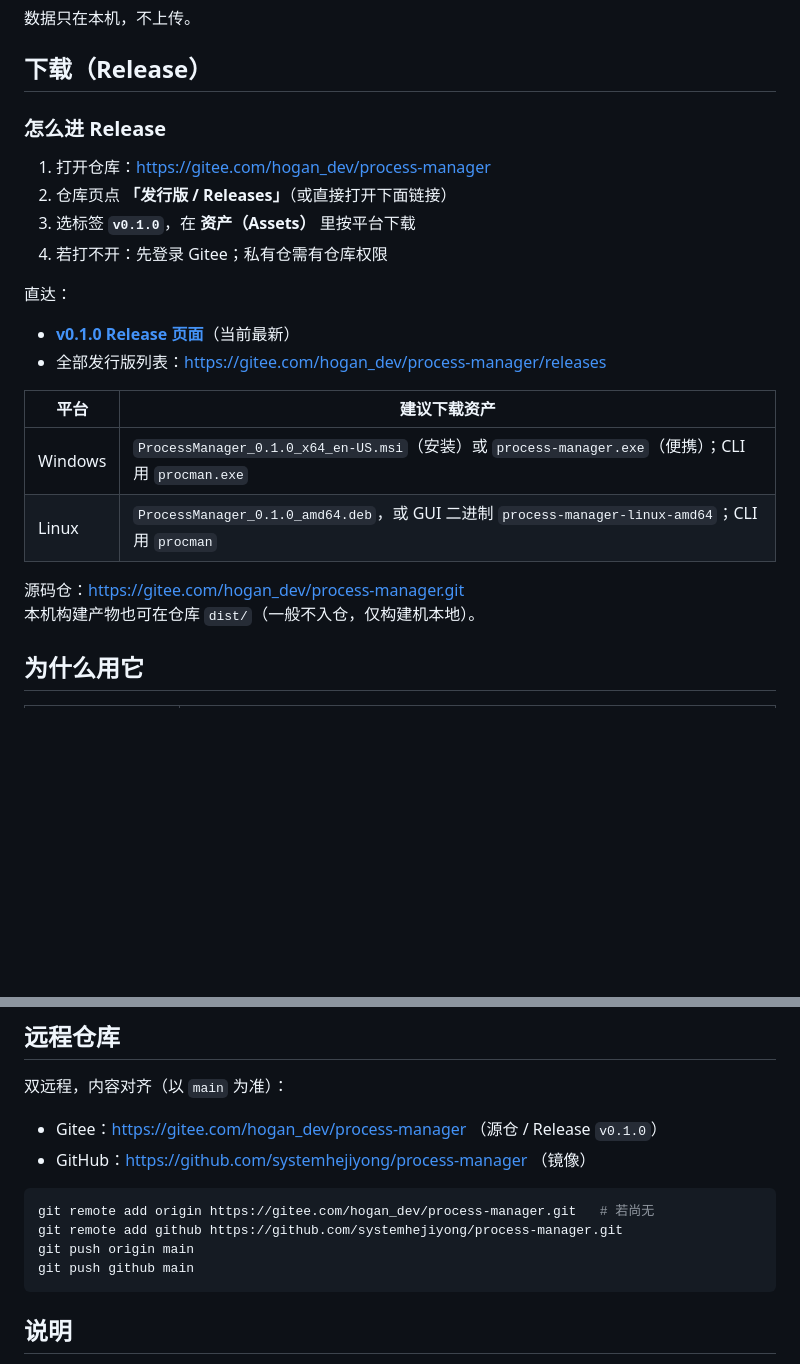
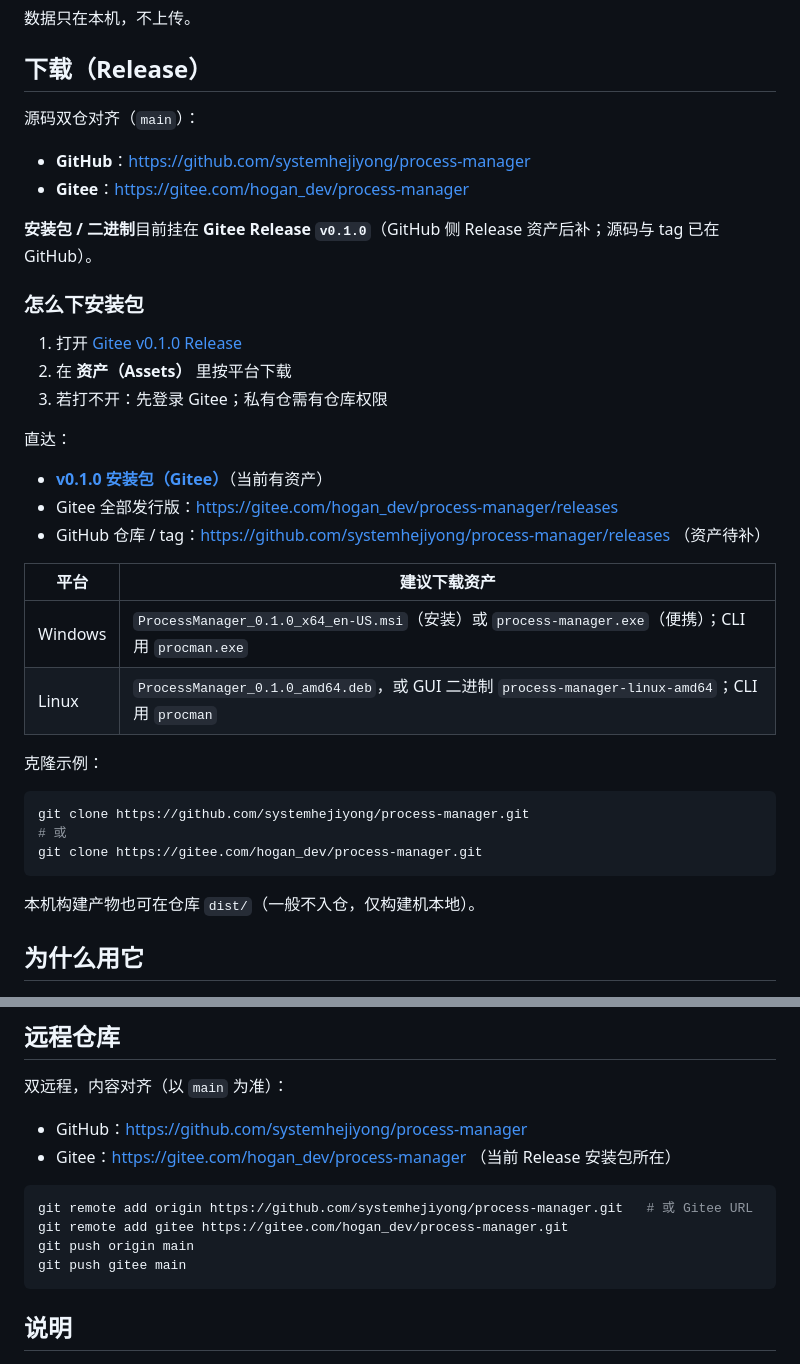
Before and after one commit to systemhejiyong/process-manager, a Markdown page: README.md, 2 parts joined by grey strips. GitHub-like rendering; blank space fills up the shorter version.

Commit message:
docs: make README dual-remote friendly on GitHub
Download section now lists GitHub + Gitee up front; install assets
still point to Gitee Release until GitHub assets are mirrored.

````diff
--- a/README.md
+++ b/README.md
@@ -6,24 +6,38 @@ Apple 以外平台的本机进程 / 端口查找与关闭工具：**Windows + Li
 
 ## 下载（Release）
 
-### 怎么进 Release
+源码双仓对齐（`main`）：
 
-1. 打开仓库：https://gitee.com/hogan_dev/process-manager
-2. 仓库页点 **「发行版 / Releases」**（或直接打开下面链接）
-3. 选标签 **`v0.1.0`**，在 **资产（Assets）** 里按平台下载
-4. 若打不开：先登录 Gitee；私有仓需有仓库权限
+- **GitHub**：https://github.com/systemhejiyong/process-manager
+- **Gitee**：https://gitee.com/hogan_dev/process-manager
+
+**安装包 / 二进制**目前挂在 **Gitee Release `v0.1.0`**（GitHub 侧 Release 资产后补；源码与 tag 已在 GitHub）。
+
+### 怎么下安装包
+
+1. 打开 [Gitee v0.1.0 Release](https://gitee.com/hogan_dev/process-manager/releases/tag/v0.1.0)
+2. 在 **资产（Assets）** 里按平台下载
+3. 若打不开：先登录 Gitee；私有仓需有仓库权限
 
 直达：
 
-- **[v0.1.0 Release 页面](https://gitee.com/hogan_dev/process-manager/releases/tag/v0.1.0)**（当前最新）
-- 全部发行版列表：https://gitee.com/hogan_dev/process-manager/releases
+- **[v0.1.0 安装包（Gitee）](https://gitee.com/hogan_dev/process-manager/releases/tag/v0.1.0)**（当前有资产）
+- Gitee 全部发行版：https://gitee.com/hogan_dev/process-manager/releases
+- GitHub 仓库 / tag：https://github.com/systemhejiyong/process-manager/releases （资产待补）
 
 | 平台 | 建议下载资产 |
 | --- | --- |
 | Windows | `ProcessManager_0.1.0_x64_en-US.msi`（安装）或 `process-manager.exe`（便携）；CLI 用 `procman.exe` |
 | Linux | `ProcessManager_0.1.0_amd64.deb`，或 GUI 二进制 `process-manager-linux-amd64`；CLI 用 `procman` |
 
-源码仓：https://gitee.com/hogan_dev/process-manager.git
+克隆示例：
+
+```bash
+git clone https://github.com/systemhejiyong/process-manager.git
+# 或
+git clone https://gitee.com/hogan_dev/process-manager.git
+```
+
 本机构建产物也可在仓库 `dist/`（一般不入仓，仅构建机本地）。
 
 ## 为什么用它
@@ -109,14 +123,14 @@ Windows 包路径示例（本机构建后）：`D:\work\process-manager\dist\win
 
 双远程，内容对齐（以 `main` 为准）：
 
-- Gitee：https://gitee.com/hogan_dev/process-manager （源仓 / Release `v0.1.0`）
-- GitHub：https://github.com/systemhejiyong/process-manager （镜像）
+- GitHub：https://github.com/systemhejiyong/process-manager
+- Gitee：https://gitee.com/hogan_dev/process-manager （当前 Release 安装包所在）
 
 ```bash
-git remote add origin https://gitee.com/hogan_dev/process-manager.git   # 若尚无
-git remote add github https://github.com/systemhejiyong/process-manager.git
+git remote add origin https://github.com/systemhejiyong/process-manager.git   # 或 Gitee URL
+git remote add gitee https://gitee.com/hogan_dev/process-manager.git
 git push origin main
-git push github main
+git push gitee main
 ```
 
 ## 说明
````
